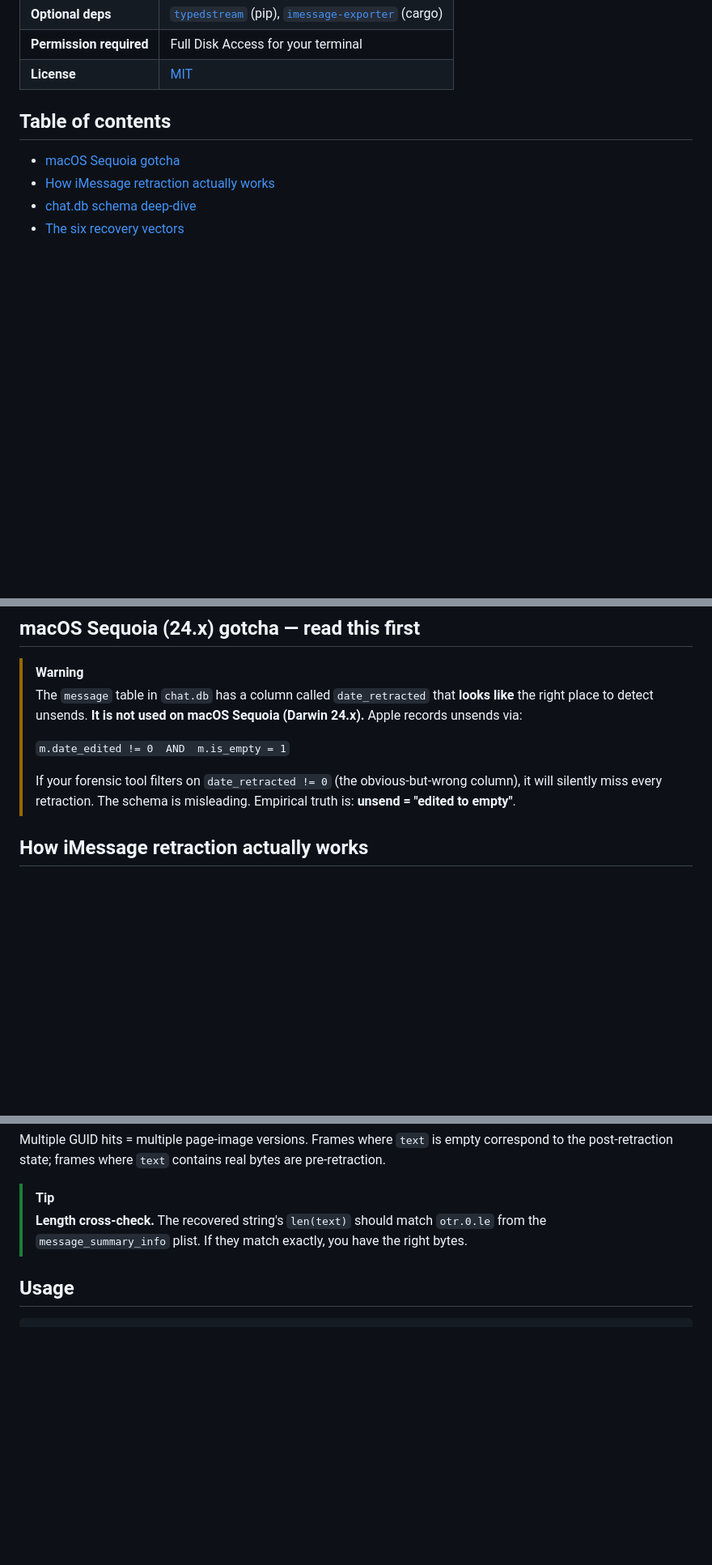
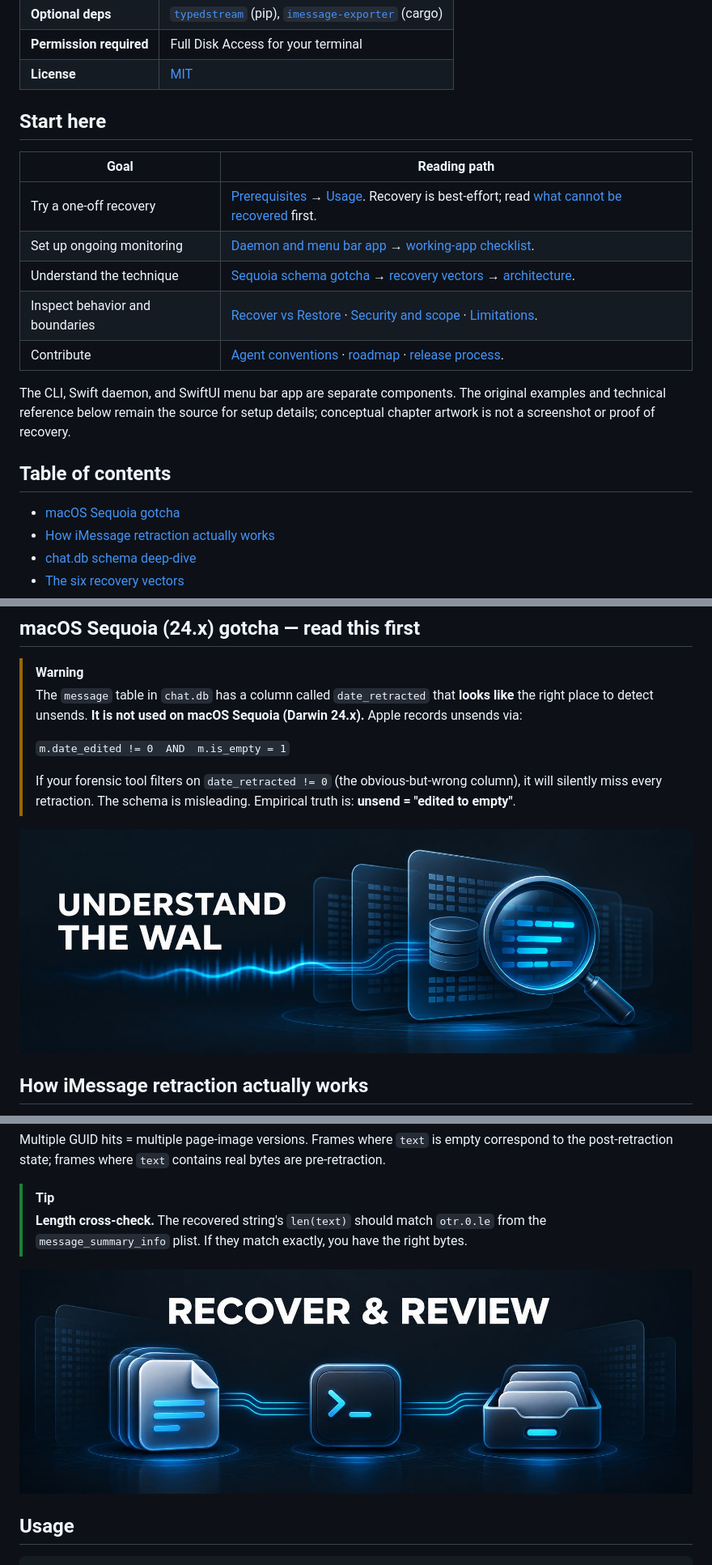
Before and after one commit to tyhallcsu/imessage-unsent, a Markdown page: README.md, 3 parts joined by grey strips. Shown at 81% size. Drawn GitHub-style; pictures changed too: assets/recover-and-review.jpg (added), assets/understand-the-wal.jpg (added); blank space fills up the shorter version.

Commit message:
docs: add coordinated chapter headers and reading paths (#194)
Co-authored-by: tyhallcsu <tyhallcsu@users.noreply.github.com>

````diff
--- a/README.md
+++ b/README.md
@@ -29,6 +30,18 @@ But SQLite doesn't overwrite pages in place — it writes new page images to a *
 | **Optional deps** | [`typedstream`](https://pypi.org/project/typedstream/) (pip), [`imessage-exporter`](https://github.com/ReagentX/imessage-exporter) (cargo) |
 | **Permission required** | Full Disk Access for your terminal |
 | **License** | [MIT](LICENSE) |
+
+## Start here
+
+| Goal | Reading path |
+|---|---|
+| Try a one-off recovery | [Prerequisites](#prerequisites) → [Usage](#usage). Recovery is best-effort; read [what cannot be recovered](#limitations--what-this-tool-cannot-recover) first. |
+| Set up ongoing monitoring | [Daemon and menu bar app](#run-the-daemon-and-menu-bar-app) → [working-app checklist](#working-app-checklist). |
+| Understand the technique | [Sequoia schema gotcha](#macos-sequoia-24x-gotcha--read-this-first) → [recovery vectors](#the-six-recovery-vectors) → [architecture](docs/architecture.md). |
+| Inspect behavior and boundaries | [Recover vs Restore](#modes--recover-vs-restore) · [Security and scope](SECURITY.md) · [Limitations](#limitations). |
+| Contribute | [Agent conventions](AGENTS.md) · [roadmap](https://github.com/tyhallcsu/imessage-unsent/issues/26) · [release process](docs/release-process.md). |
+
+The CLI, Swift daemon, and SwiftUI menu bar app are separate components. The original examples and technical reference below remain the source for setup details; conceptual chapter artwork is not a screenshot or proof of recovery.
 
 ## Table of contents
 
@@ -60,6 +73,8 @@ But SQLite doesn't overwrite pages in place — it writes new page images to a *
 > `m.date_edited != 0  AND  m.is_empty = 1`
 >
 > If your forensic tool filters on `date_retracted != 0` (the obvious-but-wrong column), it will silently miss every retraction. The schema is misleading. Empirical truth is: **unsend = "edited to empty"**.
+
+![Understand the WAL — layered database pages and a magnifying lens](assets/understand-the-wal.jpg)
 
 ## How iMessage retraction actually works
 
@@ -405,6 +420,8 @@ Multiple GUID hits = multiple page-image versions. Frames where `text` is empty
 > [!TIP]
 > **Length cross-check.** The recovered string's `len(text)` should match `otr.0.le` from the `message_summary_info` plist. If they match exactly, you have the right bytes.
 
+![Recover and review — preserved pages, a terminal symbol, and an archive tray](assets/recover-and-review.jpg)
+
 ## Usage
 
 ```bash
````
Also changed, not shown: other parts of README.md (+1 -0 lines), assets/section-headers.md (added, +11 -0 lines), 1 other file.
